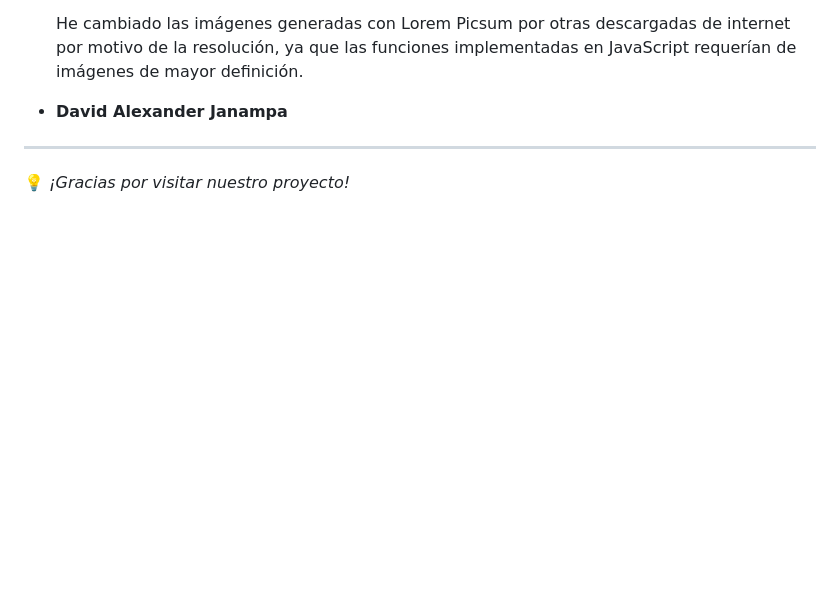
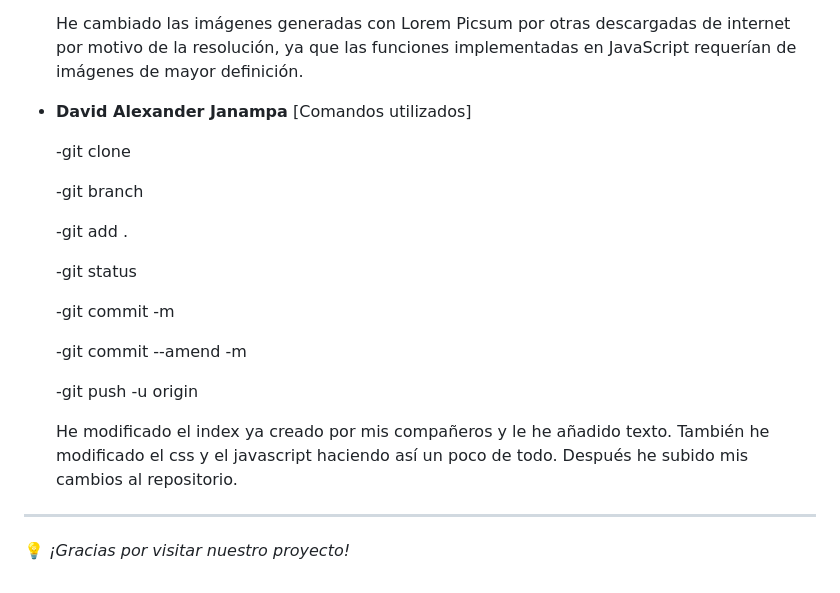
Before and after one commit to vjp-pabloCP/proyecto_colaborativo, a Markdown page: README.md, the part around the change. Drawn GitHub-style; blank space fills up the shorter version.

```diff
--- a/README.md
+++ b/README.md
@@ -103,6 +103,27 @@ pull request y lo mergea con la rama principal, notificando con commits cada cam
     de imágenes de mayor definición.
 
 - **David Alexander Janampa**
+  [Comandos utilizados]
+
+    -git clone
+
+    -git branch
+
+    -git add .
+
+    -git status
+
+    -git commit -m
+
+    -git commit --amend -m
+
+    -git push -u origin
+
+    He modificado el index ya creado por mis compañeros y le
+    he añadido texto. También he modificado el css y el javascript haciendo así un poco
+    de todo. Después he subido mis cambios al repositorio.
+
+
 
 ---
 💡 *¡Gracias por visitar nuestro proyecto!*
```
